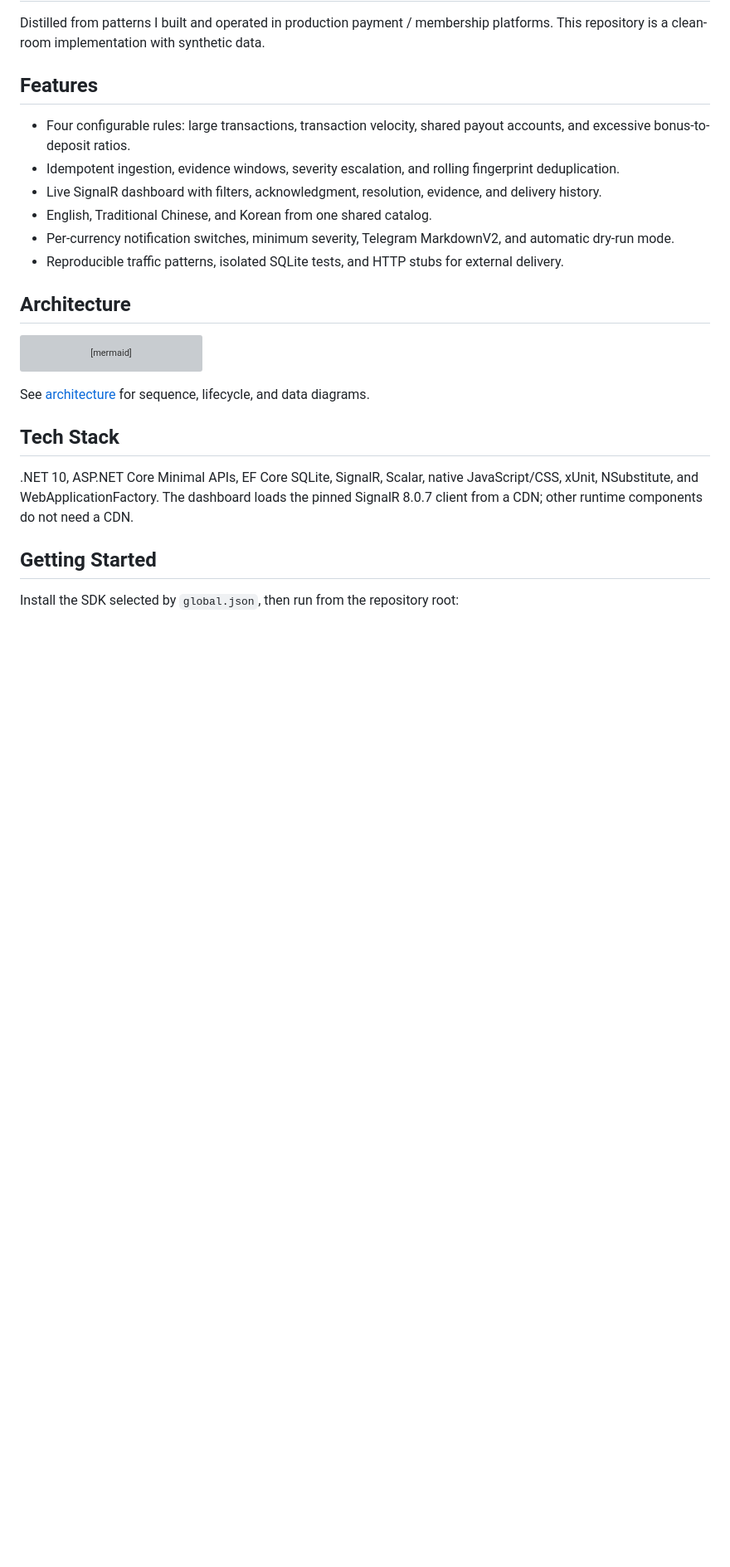
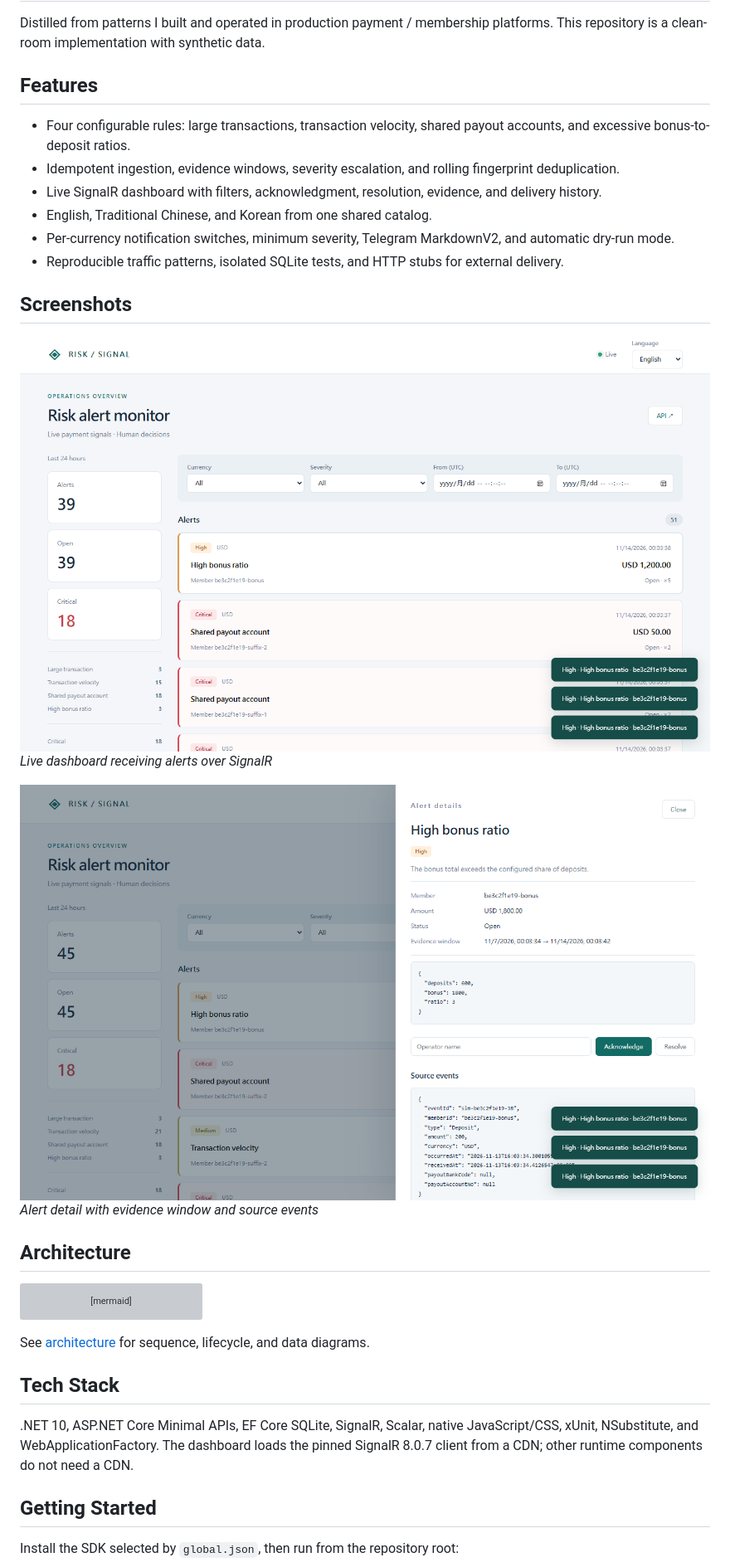
Before and after one commit to Marc-YULIN/risk-alert-notifier, a Markdown page: README.md, the part around the change. Shown at 83% size. Drawn GitHub-style; pictures changed too: docs/images/alert-detail.png (added), docs/images/dashboard.png (added); blank space fills up the shorter version; grey boxes are pictures that could not be loaded.

Commit message:
docs: add screenshots and localize Chinese README headings

```diff
--- a/README.md
+++ b/README.md
@@ -18,6 +18,16 @@ Distilled from patterns I built and operated in production payment / membership
 - English, Traditional Chinese, and Korean from one shared catalog.
 - Per-currency notification switches, minimum severity, Telegram MarkdownV2, and automatic dry-run mode.
 - Reproducible traffic patterns, isolated SQLite tests, and HTTP stubs for external delivery.
+
+## Screenshots
+
+<img src="docs/images/dashboard.png" alt="Live dashboard receiving alerts over SignalR">
+
+*Live dashboard receiving alerts over SignalR*
+
+<img src="docs/images/alert-detail.png" alt="Alert detail with evidence window and source events">
+
+*Alert detail with evidence window and source events*
 
 ## Architecture
 
```
Also changed, not shown: README.zh-TW.md (+10 -0 lines).
